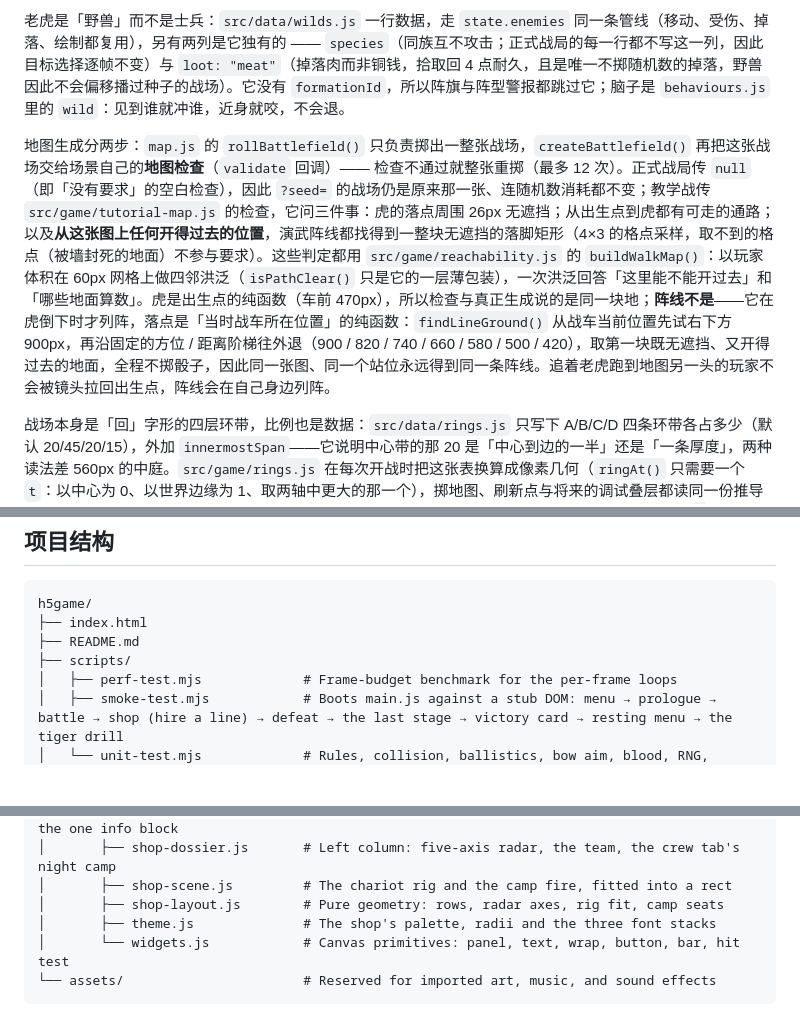
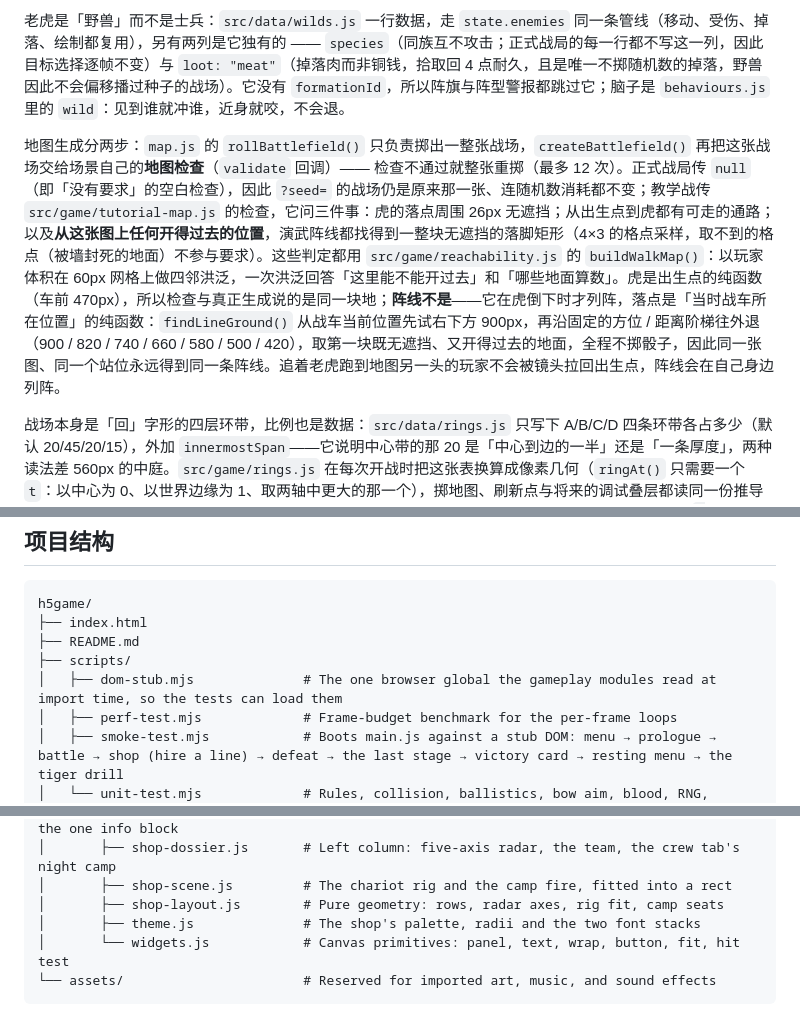
Before and after one commit to kc910521/Chariot-Wars-Spring-and-Autumn, a Markdown page: README.md, 3 parts joined by grey strips. GitHub-like rendering; blank space fills up the shorter version.

Commit message:
fix readme drift
theme.js lists two font stacks, not three; widgets.js no longer has a bar
primitive; the tree gains scripts/dom-stub.mjs, which unit-test and perf-test
both import; and the map-check paragraph stops describing isPathClear(), a
wrapper that no longer exists.

````diff
--- a/README.md
+++ b/README.md
@@ -29,7 +29,7 @@ python3 -m http.server 8000     # 备选：使用系统自带 Python
 
 老虎是「野兽」而不是士兵：`src/data/wilds.js` 一行数据，走 `state.enemies` 同一条管线（移动、受伤、掉落、绘制都复用），另有两列是它独有的 —— `species`（同族互不攻击；正式战局的每一行都不写这一列，因此目标选择逐帧不变）与 `loot: "meat"`（掉落肉而非铜钱，拾取回 4 点耐久，且是唯一不掷随机数的掉落，野兽因此不会偏移播过种子的战场）。它没有 `formationId`，所以阵旗与阵型警报都跳过它；脑子是 `behaviours.js` 里的 `wild`：见到谁就冲谁，近身就咬，不会退。
 
-地图生成分两步：`map.js` 的 `rollBattlefield()` 只负责掷出一整张战场，`createBattlefield()` 再把这张战场交给场景自己的**地图检查**（`validate` 回调）—— 检查不通过就整张重掷（最多 12 次）。正式战局传 `null`（即「没有要求」的空白检查），因此 `?seed=` 的战场仍是原来那一张、连随机数消耗都不变；教学战传 `src/game/tutorial-map.js` 的检查，它问三件事：虎的落点周围 26px 无遮挡；从出生点到虎都有可走的通路；以及**从这张图上任何开得过去的位置**，演武阵线都找得到一整块无遮挡的落脚矩形（4×3 的格点采样，取不到的格点（被墙封死的地面）不参与要求）。这些判定都用 `src/game/reachability.js` 的 `buildWalkMap()`：以玩家体积在 60px 网格上做四邻洪泛（`isPathClear()` 只是它的一层薄包装），一次洪泛回答「这里能不能开过去」和「哪些地面算数」。虎是出生点的纯函数（车前 470px），所以检查与真正生成说的是同一块地；**阵线不是**——它在虎倒下时才列阵，落点是「当时战车所在位置」的纯函数：`findLineGround()` 从战车当前位置先试右下方 900px，再沿固定的方位 / 距离阶梯往外退（900 / 820 / 740 / 660 / 580 / 500 / 420），取第一块既无遮挡、又开得过去的地面，全程不掷骰子，因此同一张图、同一个站位永远得到同一条阵线。追着老虎跑到地图另一头的玩家不会被镜头拉回出生点，阵线会在自己身边列阵。
+地图生成分两步：`map.js` 的 `rollBattlefield()` 只负责掷出一整张战场，`createBattlefield()` 再把这张战场交给场景自己的**地图检查**（`validate` 回调）—— 检查不通过就整张重掷（最多 12 次）。正式战局传 `null`（即「没有要求」的空白检查），因此 `?seed=` 的战场仍是原来那一张、连随机数消耗都不变；教学战传 `src/game/tutorial-map.js` 的检查，它问三件事：虎的落点周围 26px 无遮挡；从出生点到虎都有可走的通路；以及**从这张图上任何开得过去的位置**，演武阵线都找得到一整块无遮挡的落脚矩形（4×3 的格点采样，取不到的格点（被墙封死的地面）不参与要求）。这些判定都用 `src/game/reachability.js` 的 `buildWalkMap()`：以玩家体积在 60px 网格上做四邻洪泛，一次洪泛回答「这里能不能开过去」和「哪些地面算数」。虎是出生点的纯函数（车前 470px），所以检查与真正生成说的是同一块地；**阵线不是**——它在虎倒下时才列阵，落点是「当时战车所在位置」的纯函数：`findLineGround()` 从战车当前位置先试右下方 900px，再沿固定的方位 / 距离阶梯往外退（900 / 820 / 740 / 660 / 580 / 500 / 420），取第一块既无遮挡、又开得过去的地面，全程不掷骰子，因此同一张图、同一个站位永远得到同一条阵线。追着老虎跑到地图另一头的玩家不会被镜头拉回出生点，阵线会在自己身边列阵。
 
 战场本身是「回」字形的四层环带，比例也是数据：`src/data/rings.js` 只写下 A/B/C/D 四条环带各占多少（默认 20/45/20/15），外加 `innermostSpan`——它说明中心带的那 20 是「中心到边的一半」还是「一条厚度」，两种读法差 560px 的中庭。`src/game/rings.js` 在每次开战时把这张表换算成像素几何（`ringAt()` 只需要一个 `t`：以中心为 0、以世界边缘为 1、取两轴中更大的那一个），掷地图、刷新点与将来的调试叠层都读同一份推导 —— 一张表、一处推导，没有第二处能跟它不一致。比例随时可改：改表即改下一战的地图，或者用 `?rings=10,40,30,20` 只为这一次启动换一组比例（任何正数刻度都行，函数会归一化）；比例和不为 1、或中心带留不下外侧三环时，`resolveRingHalves()` 直接抛错，而不是悄悄生成一张有洞的地图。
 
@@ -82,6 +82,7 @@ h5game/
 ├── index.html
 ├── README.md
 ├── scripts/
+│   ├── dom-stub.mjs              # The one browser global the gameplay modules read at import time, so the tests can load them
 │   ├── perf-test.mjs             # Frame-budget benchmark for the per-frame loops
 │   ├── smoke-test.mjs            # Boots main.js against a stub DOM: menu → prologue → battle → shop (hire a line) → defeat → the last stage → victory card → resting menu → the tiger drill
 │   └── unit-test.mjs             # Rules, collision, ballistics, bow aim, blood, RNG, naming, shop geometry, hired formations, the last stage, the post-victory rest and the tiger drill
@@ -164,8 +165,8 @@ h5game/
 │       ├── shop-dossier.js       # Left column: five-axis radar, the team, the crew tab's night camp
 │       ├── shop-scene.js         # The chariot rig and the camp fire, fitted into a rect
 │       ├── shop-layout.js        # Pure geometry: rows, radar axes, rig fit, camp seats
-│       ├── theme.js              # The shop's palette, radii and the three font stacks
-│       └── widgets.js            # Canvas primitives: panel, text, wrap, button, bar, hit test
+│       ├── theme.js              # The shop's palette, radii and the two font stacks
+│       └── widgets.js            # Canvas primitives: panel, text, wrap, button, fit, hit test
 └── assets/                       # Reserved for imported art, music, and sound effects
 ```
 
````
